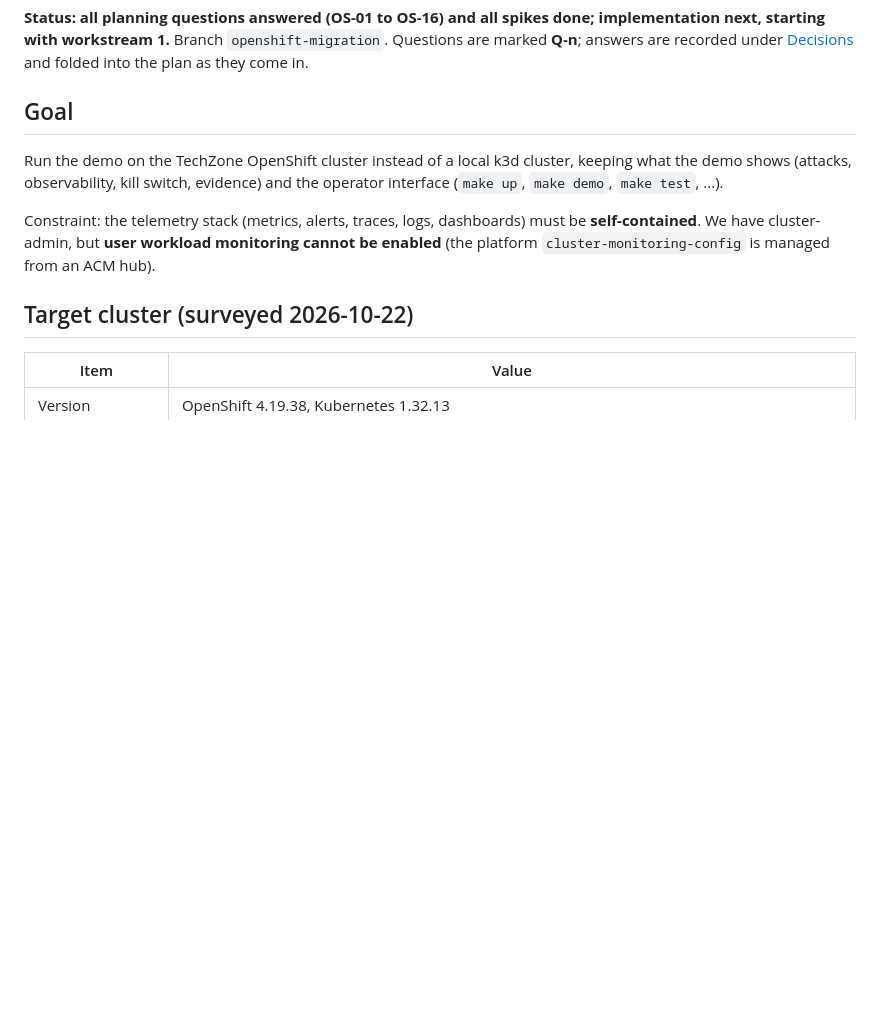
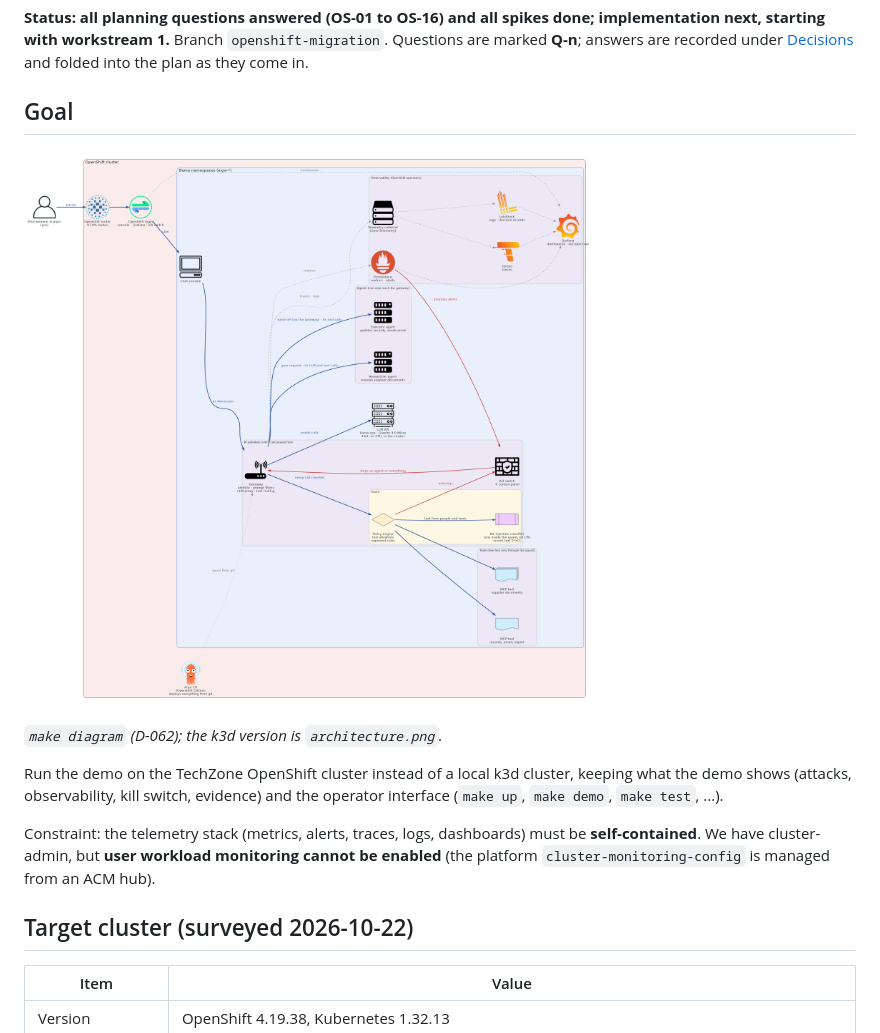
Before and after one commit to SamChinellato/agent-guardrails-demo, a Markdown page: docs/OPENSHIFT_MIGRATION.md, the part around the change. Rendered like a GitHub page; pictures changed too: docs/architecture-openshift.png (added); blank space fills up the shorter version.

```diff
--- a/docs/OPENSHIFT_MIGRATION.md
+++ b/docs/OPENSHIFT_MIGRATION.md
@@ -3,6 +3,10 @@
 **Status: all planning questions answered (OS-01 to OS-16) and all spikes done; implementation next, starting with workstream 1.** Branch `openshift-migration`. Questions are marked **Q-n**; answers are recorded under [Decisions](#decisions) and folded into the plan as they come in.
 
 ## Goal
+
+![The demo on OpenShift](architecture-openshift.png)
+
+*`make diagram` (D-062); the k3d version is `architecture.png`.*
 
 Run the demo on the TechZone OpenShift cluster instead of a local k3d cluster, keeping what the demo shows (attacks, observability, kill switch, evidence) and the operator interface (`make up`, `make demo`, `make test`, ...).
 
```
Also changed, not shown: docs/DECISIONS.md (+11 -0 lines), 5 other files.
